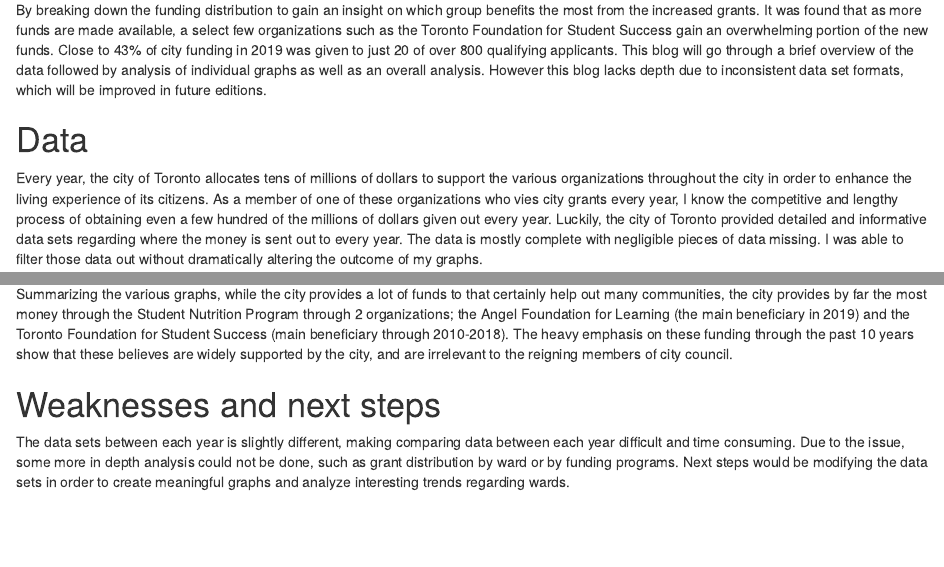
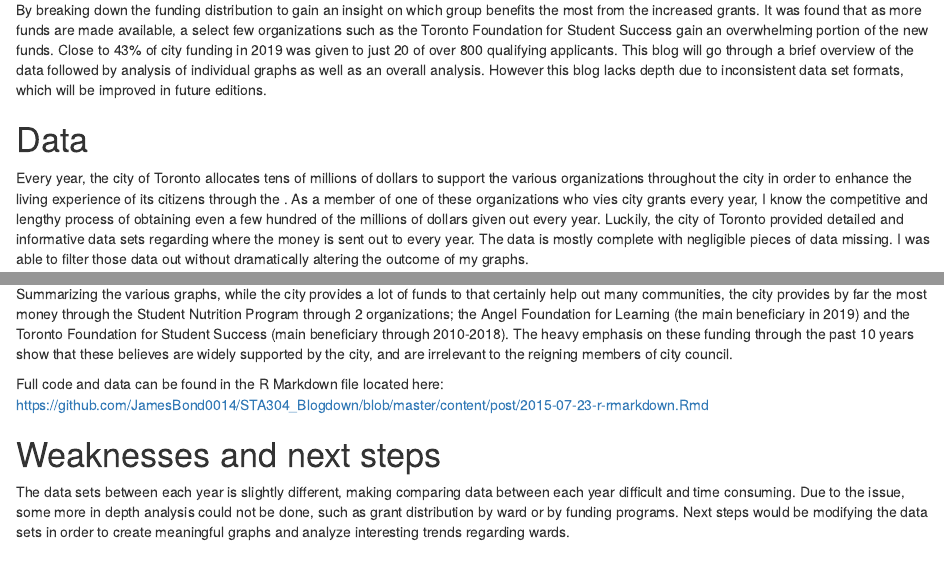
Before and after one commit to JamesBond0014/STA304_Blogdown, an R Markdown document (content/post/2015-07-23-r-rmarkdown.Rmd): the page in a window 1100 px wide, from 410 px down, and a second part further down, joined at a grey line. Rendered offline with R 4.5, knitr and Pandoc, with nearby package versions; some code elsewhere in the file could not run offline.

Commit message:
- add link to end of blog

````diff
--- a/content/post/2015-07-23-r-rmarkdown.Rmd
+++ b/content/post/2015-07-23-r-rmarkdown.Rmd
@@ -256,7 +256,7 @@
   )
 ```
 
-Every year, the city of Toronto allocates tens of millions of dollars to support the various organizations throughout the city in order to enhance the living experience of its citizens. As a member of one of these organizations who vies city grants every year, I know the competitive and lengthy process of obtaining even a few hundred of the millions of dollars given out every year. Luckily, the city of Toronto provided detailed and informative data sets regarding where the money is sent out to every year. The data is mostly complete with negligible pieces of data missing. I was able to filter those data out without dramatically altering the outcome of my graphs.
+Every year, the city of Toronto allocates tens of millions of dollars to support the various organizations throughout the city in order to enhance the living experience of its citizens through the . As a member of one of these organizations who vies city grants every year, I know the competitive and lengthy process of obtaining even a few hundred of the millions of dollars given out every year. Luckily, the city of Toronto provided detailed and informative data sets regarding where the money is sent out to every year. The data is mostly complete with negligible pieces of data missing. I was able to filter those data out without dramatically altering the outcome of my graphs.
 
 Taking a quick look through the top 20 receivers of grants for the last 9 years, it is interesting to note that the top 20 beneficiaries of Toronto City community grants are frequently the same few organizations. Organizations such as Toronto Symphony Orchestra, Toronto International Film Festival Inc(TIFF), Toronto Caribbean Carnival (Carabana) and Toronto Foundation for Student Success are almost among the top receivers among over 800 organizations to receive these grants every year. Furthermore, every year with the exception of 2019, Toronto Foundation for Student Success has lead the received amount by a significant amount. In 2019, the leader was Angel Foundation for Learning. Both these organizations received money from the Student Nutrition Program.
 ```{r,figures-side, fig.show="hold", echo = FALSE}
@@ -308,6 +308,8 @@
 
 Summarizing the various graphs, while the city provides a lot of funds to that certainly help out many communities, the city provides by far the most money through the Student Nutrition Program through 2 organizations; the Angel Foundation for Learning (the main beneficiary in 2019) and the Toronto Foundation for Student Success (main beneficiary through 2010-2018). The heavy emphasis on these funding through the past 10 years show that these believes are widely supported by the city, and are irrelevant to the reigning members of city council.
 
+Full code and data can be found in the R Markdown file located here: https://github.com/JamesBond0014/STA304_Blogdown/blob/master/content/post/2015-07-23-r-rmarkdown.Rmd
+
 # Weaknesses and next steps
 
 The data sets between each year is slightly different, making comparing data between each year difficult and time consuming. Due to the issue, some more in depth analysis could not be done, such as grant distribution by ward or by funding programs. Next steps would be modifying the data sets in order to create meaningful graphs and analyze interesting trends regarding wards.
````
Also changed, not shown: content/post/2015-07-23-r-rmarkdown.html, content/post/2015-07-23-r-rmarkdown.Rmd (2 more changed lines), 1 other file.
